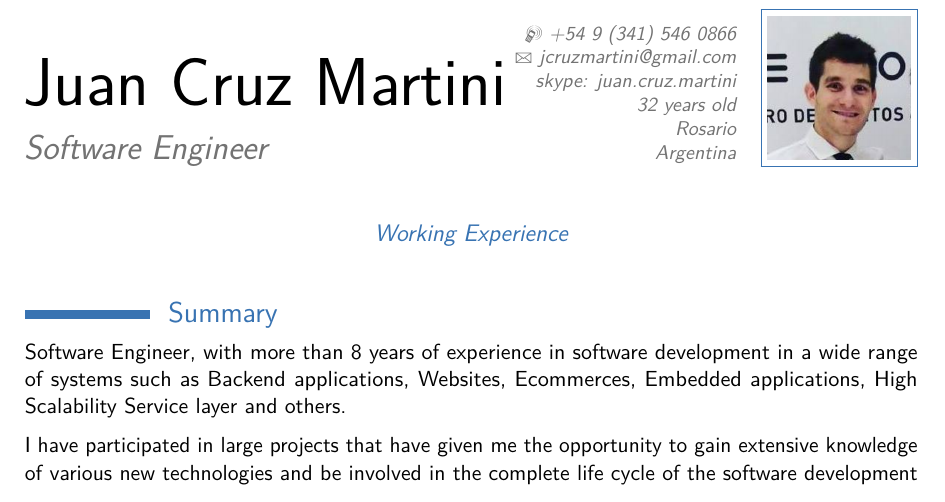
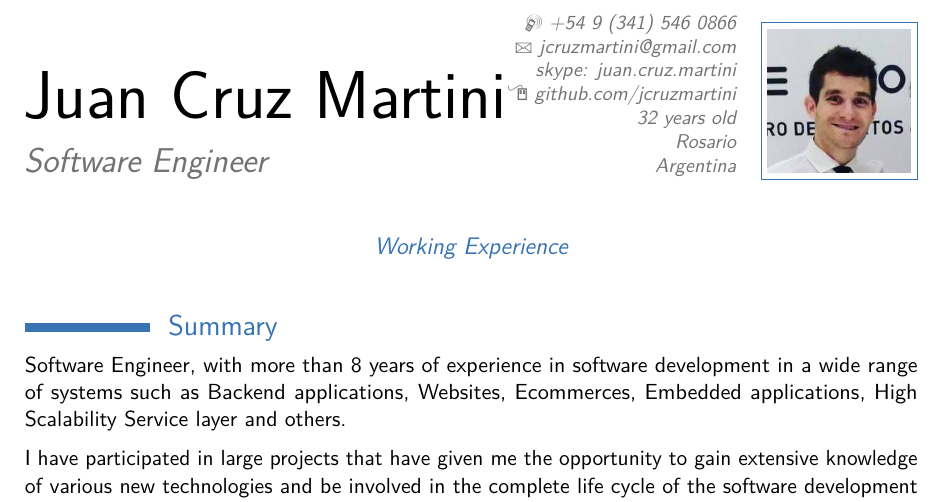
Before and after one commit to jcruzmartini/myCv, a LaTeX CV (main.tex): part of page 1 of 4, cut so that both start at the same text. Compiled offline with pdfLaTeX.

Commit message:
added github profile

```diff
--- a/main.tex
+++ b/main.tex
@@ -29,6 +29,7 @@
 \address{Rosario}{Argentina}% optional, remove / comment the line if not wanted; the "postcode city" and and "country" arguments can be omitted or provided empty
 \phone[mobile]{+54~9~(341)~546~0866}                   % optional, remove / comment the line if not wanted
 \email{jcruzmartini@gmail.com}                               % optional, remove / comment the line if not wanted
+\homepage{github.com/jcruzmartini}
 \skype{skype: juan.cruz.martini}
 \extrainfo{32 years old}                 % optional, remove / comment the line if not wanted
 \photo[72pt][0.4pt]{picture}                       % optional, remove / comment the line if not wanted; '64pt' is the height the picture must be resized to, 0.4pt is the thickness of the frame around it (put it to 0pt for no frame) and 'picture' is the name of the picture file
```
Also changed, not shown: main.pdf (added), 1 other file.
